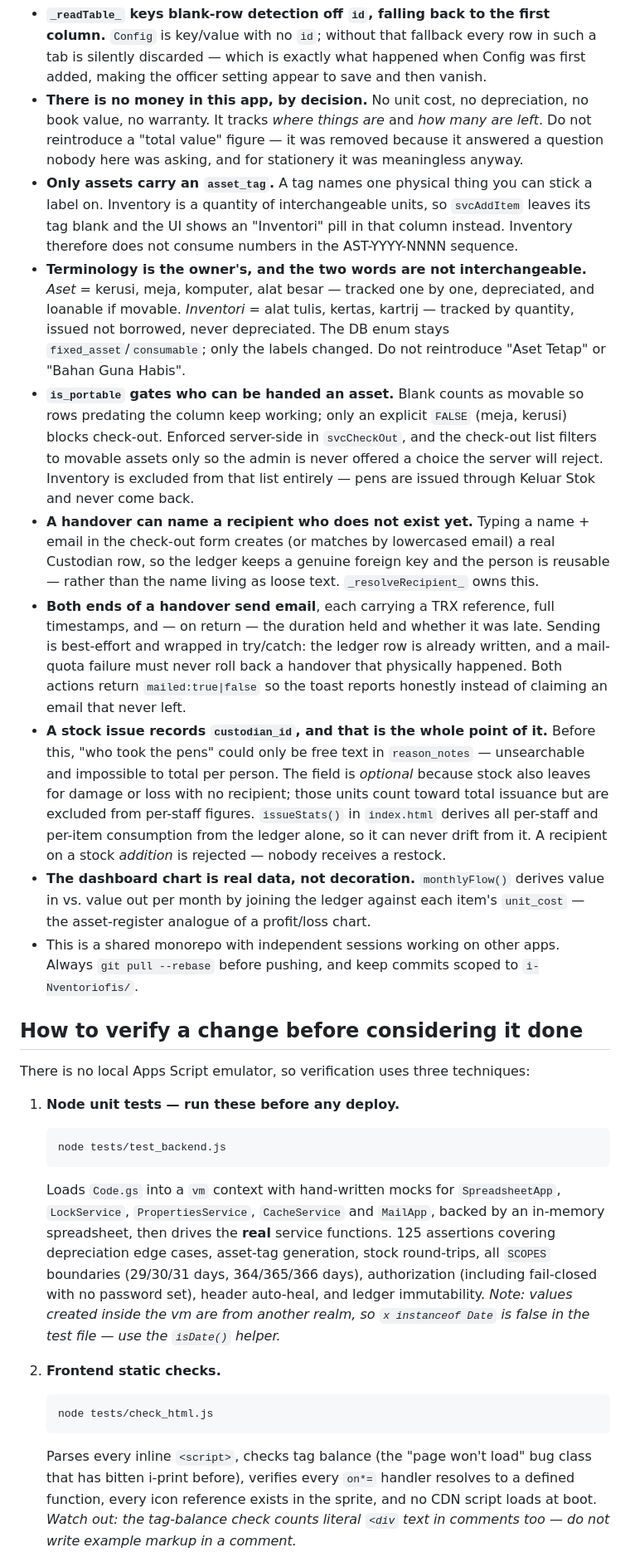
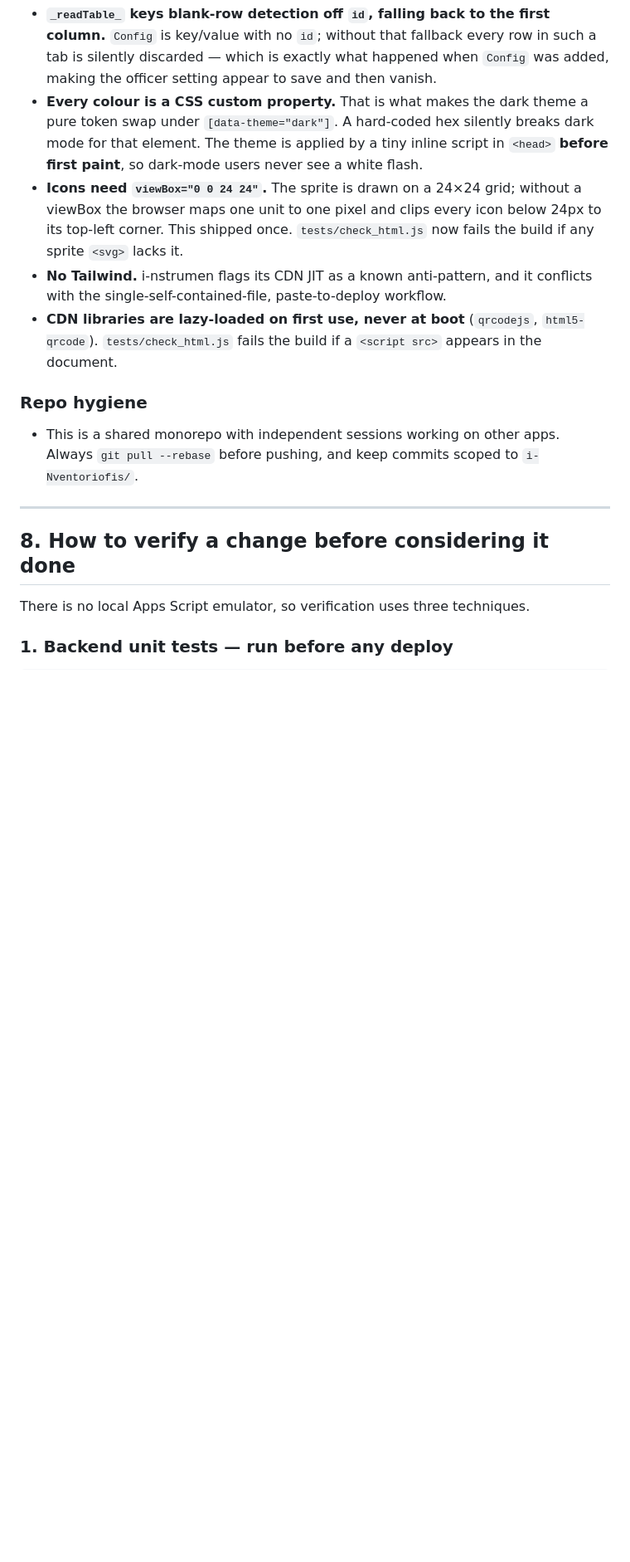
Before and after one commit to imenhub-portal/imenhub-portal.github.io, a Markdown page: i-Nventoriofis/CLAUDE.md, the part around one of its changes. Shown at 83% size. Drawn GitHub-style; blank space fills up the shorter version.

````diff
--- a/i-Nventoriofis/CLAUDE.md
+++ b/i-Nventoriofis/CLAUDE.md
@@ -311,76 +357,31 @@ and the UI can never disagree about what is overdue. A test asserts they match.
 - **`_readTable_` keys blank-row detection off `id`, falling back to the first column.**
   `Config` is key/value with no `id`; without that fallback every row in such a tab is
-  silently discarded — which is exactly what happened when Config was first added, making
-  the officer setting appear to save and then vanish.
-- **There is no money in this app, by decision.** No unit cost, no depreciation, no
-  book value, no warranty. It tracks *where things are* and *how many are left*. Do not
-  reintroduce a "total value" figure — it was removed because it answered a question
-  nobody here was asking, and for stationery it was meaningless anyway.
-- **Only assets carry an `asset_tag`.** A tag names one physical thing you can stick a
-  label on. Inventory is a quantity of interchangeable units, so `svcAddItem` leaves
-  its tag blank and the UI shows an "Inventori" pill in that column instead. Inventory
-  therefore does not consume numbers in the AST-YYYY-NNNN sequence.
-- **Terminology is the owner's, and the two words are not interchangeable.**
-  *Aset* = kerusi, meja, komputer, alat besar — tracked one by one, depreciated,
-  and loanable if movable. *Inventori* = alat tulis, kertas, kartrij — tracked
-  by quantity, issued not borrowed, never depreciated. The DB enum stays
-  `fixed_asset`/`consumable`; only the labels changed. Do not reintroduce
-  "Aset Tetap" or "Bahan Guna Habis".
-- **`is_portable` gates who can be handed an asset.** Blank counts as movable
-  so rows predating the column keep working; only an explicit `FALSE` (meja,
-  kerusi) blocks check-out. Enforced server-side in `svcCheckOut`, and the
-  check-out list filters to movable assets only so the admin is never offered
-  a choice the server will reject. Inventory is excluded from that list
-  entirely — pens are issued through Keluar Stok and never come back.
-- **A handover can name a recipient who does not exist yet.** Typing a name +
-  email in the check-out form creates (or matches by lowercased email) a real
-  Custodian row, so the ledger keeps a genuine foreign key and the person is
-  reusable — rather than the name living as loose text. `_resolveRecipient_`
-  owns this.
-- **Both ends of a handover send email**, each carrying a TRX reference, full
-  timestamps, and — on return — the duration held and whether it was late.
-  Sending is best-effort and wrapped in try/catch: the ledger row is already
-  written, and a mail-quota failure must never roll back a handover that
-  physically happened. Both actions return `mailed:true|false` so the toast
-  reports honestly instead of claiming an email that never left.
-- **A stock issue records `custodian_id`, and that is the whole point of it.**
-  Before this, "who took the pens" could only be free text in `reason_notes`
-  — unsearchable and impossible to total per person. The field is *optional*
-  because stock also leaves for damage or loss with no recipient; those units
-  count toward total issuance but are excluded from per-staff figures.
-  `issueStats()` in `index.html` derives all per-staff and per-item
-  consumption from the ledger alone, so it can never drift from it. A
-  recipient on a stock *addition* is rejected — nobody receives a restock.
-- **The dashboard chart is real data, not decoration.** `monthlyFlow()` derives value in
-  vs. value out per month by joining the ledger against each item's `unit_cost` — the
-  asset-register analogue of a profit/loss chart.
+  silently discarded — which is exactly what happened when `Config` was added, making the
+  officer setting appear to save and then vanish.
+- **Every colour is a CSS custom property.** That is what makes the dark theme a pure token
+  swap under `[data-theme="dark"]`. A hard-coded hex silently breaks dark mode for that
+  element. The theme is applied by a tiny inline script in `<head>` **before first paint**,
+  so dark-mode users never see a white flash.
+- **Icons need `viewBox="0 0 24 24"`.** The sprite is drawn on a 24×24 grid; without a
+  viewBox the browser maps one unit to one pixel and clips every icon below 24px to its
+  top-left corner. This shipped once. `tests/check_html.js` now fails the build if any
+  sprite `<svg>` lacks it.
+- **No Tailwind.** i-nstrumen flags its CDN JIT as a known anti-pattern, and it conflicts
+  with the single-self-contained-file, paste-to-deploy workflow.
+- **CDN libraries are lazy-loaded on first use, never at boot** (`qrcodejs`,
+  `html5-qrcode`). `tests/check_html.js` fails the build if a `<script src>` appears in the
+  document.
+
+### Repo hygiene
+
 - This is a shared monorepo with independent sessions working on other apps. Always
   `git pull --rebase` before pushing, and keep commits scoped to `i-Nventoriofis/`.
 
-## How to verify a change before considering it done
+---
 
-There is no local Apps Script emulator, so verification uses three techniques:
+## 8. How to verify a change before considering it done
 
-1. **Node unit tests — run these before any deploy.**
-   ```bash
-   node tests/test_backend.js
-   ```
-   Loads `Code.gs` into a `vm` context with hand-written mocks for `SpreadsheetApp`,
-   `LockService`, `PropertiesService`, `CacheService` and `MailApp`, backed by an
-   in-memory spreadsheet, then drives the **real** service functions. 125 assertions
-   covering depreciation edge cases, asset-tag generation, stock round-trips, all
-   `SCOPES` boundaries (29/30/31 days, 364/365/366 days), authorization (including
-   fail-closed with no password set), header auto-heal, and ledger immutability.
-   *Note: values created inside the vm are from another realm, so `x instanceof Date` is
-   false in the test file — use the `isDate()` helper.*
+There is no local Apps Script emulator, so verification uses three techniques.
 
-2. **Frontend static checks.**
-   ```bash
-   node tests/check_html.js
-   ```
-   Parses every inline `<script>`, checks tag balance (the "page won't load" bug class
-   that has bitten i-print before), verifies every `on*=` handler resolves to a defined
-   function, every icon reference exists in the sprite, and no CDN script loads at boot.
-   *Watch out: the tag-balance check counts literal `<div` text in comments too — do not
-   write example markup in a comment.*
+### 1. Backend unit tests — run before any deploy
 
````
Also changed, not shown: other parts of i-Nventoriofis/CLAUDE.md (+368 -249 lines).
